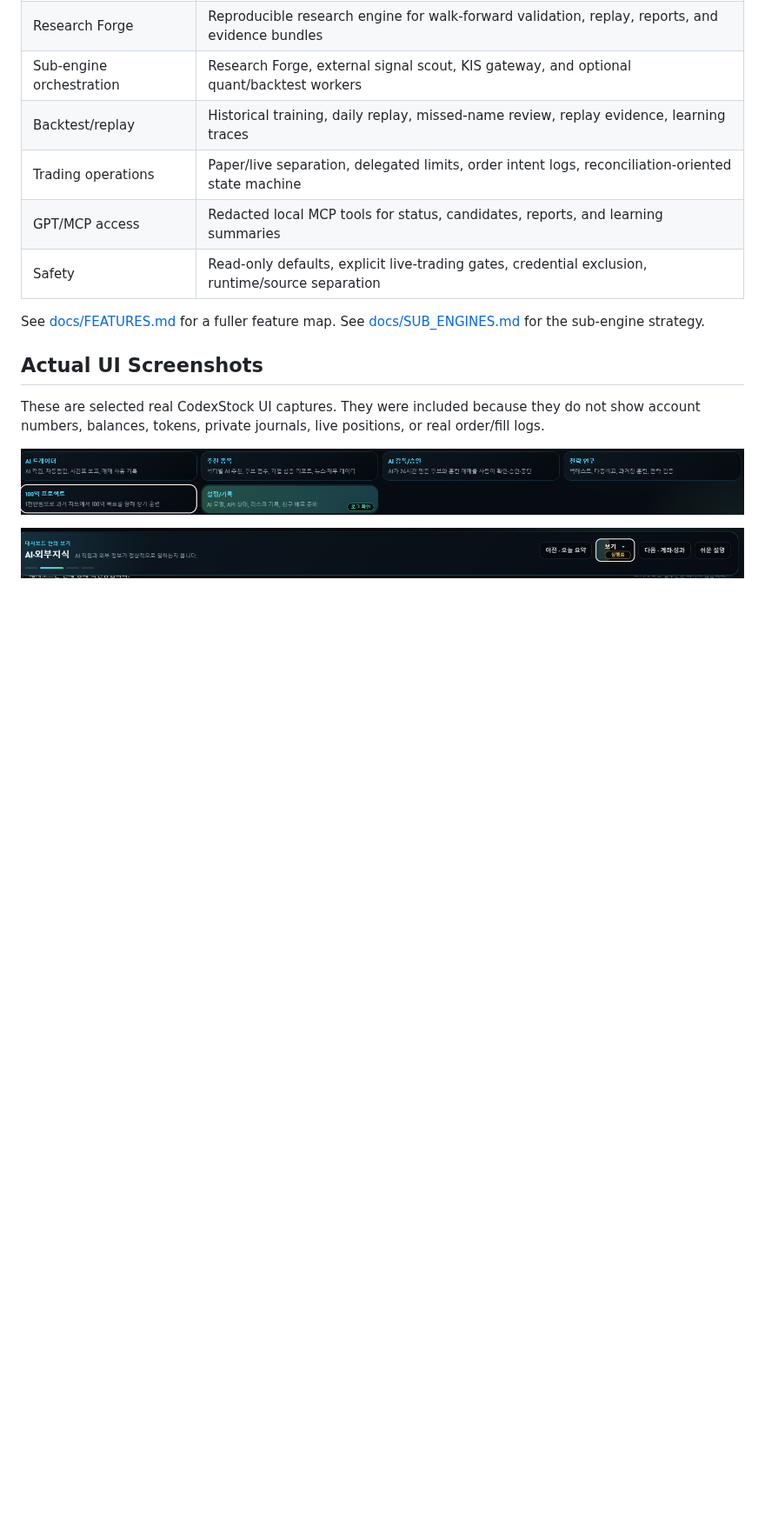
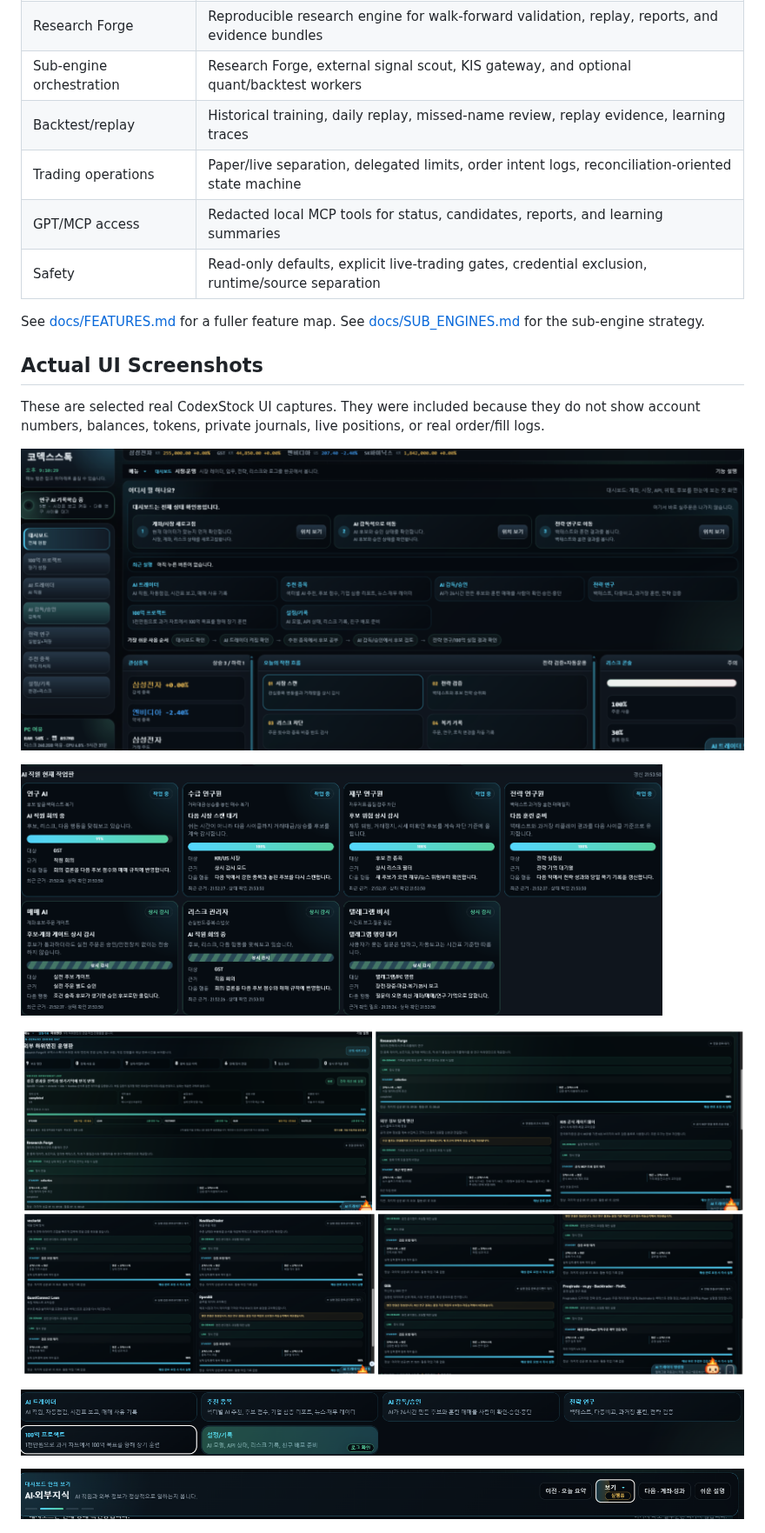
Before and after one commit to burunchhehe/codexstock, a Markdown page: README.md, the part around the change. Shown at 87% size. Drawn GitHub-style; pictures changed too: docs/images/actual-ui-engine-board.png (added), docs/images/actual-ui-main-dashboard.png (added), docs/images/actual-ui-staff-status.png (added); blank space fills up the shorter version.

Commit message:
Add main CodexStock UI screenshots

```diff
--- a/README.md
+++ b/README.md
@@ -48,6 +48,12 @@ See [docs/SUB_ENGINES.md](docs/SUB_ENGINES.md) for the sub-engine strategy.
 ## Actual UI Screenshots
 
 These are selected real CodexStock UI captures. They were included because they do not show account numbers, balances, tokens, private journals, live positions, or real order/fill logs.
+
+![CodexStock main dashboard](docs/images/actual-ui-main-dashboard.png)
+
+![CodexStock AI staff status board](docs/images/actual-ui-staff-status.png)
+
+![CodexStock sub-engine operations board](docs/images/actual-ui-engine-board.png)
 
 ![CodexStock module navigation cards](docs/images/actual-ui-module-cards.png)
 
```
